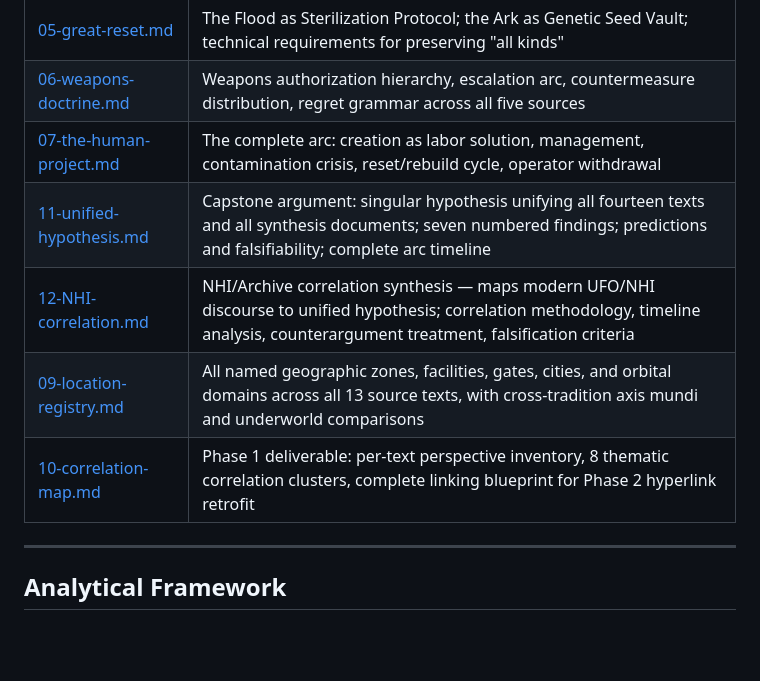
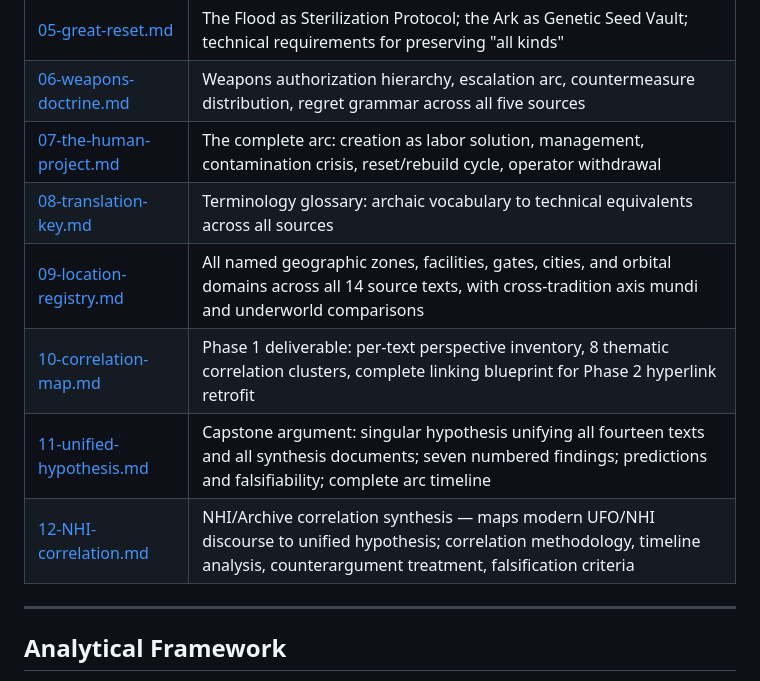
Before and after one commit to actual-designer/ancient-texts-research, a Markdown page: audit/00-INDEX.md, the part around the change. Drawn GitHub-style; blank space fills up the shorter version.

Commit message:
fix(index): reorder synthesis docs numerically, add missing entries for 08 and 09
Restore proper numerical ordering (08, 09, 10 before 11, 12). Add
08-translation-key.md and 09-location-registry.md which were absent
from the synthesis table since their creation. Bump source text counts
from 13 to 14.

```diff
--- a/audit/00-INDEX.md
+++ b/audit/00-INDEX.md
@@ -59,10 +59,11 @@
 | [05-great-reset.md](05-great-reset.md) | The Flood as Sterilization Protocol; the Ark as Genetic Seed Vault; technical requirements for preserving "all kinds" |
 | [06-weapons-doctrine.md](06-weapons-doctrine.md) | Weapons authorization hierarchy, escalation arc, countermeasure distribution, regret grammar across all five sources |
 | [07-the-human-project.md](07-the-human-project.md) | The complete arc: creation as labor solution, management, contamination crisis, reset/rebuild cycle, operator withdrawal |
+| [08-translation-key.md](08-translation-key.md) | Terminology glossary: archaic vocabulary to technical equivalents across all sources |
+| [09-location-registry.md](09-location-registry.md) | All named geographic zones, facilities, gates, cities, and orbital domains across all 14 source texts, with cross-tradition axis mundi and underworld comparisons |
+| [10-correlation-map.md](10-correlation-map.md) | Phase 1 deliverable: per-text perspective inventory, 8 thematic correlation clusters, complete linking blueprint for Phase 2 hyperlink retrofit |
 | [11-unified-hypothesis.md](11-unified-hypothesis.md) | Capstone argument: singular hypothesis unifying all fourteen texts and all synthesis documents; seven numbered findings; predictions and falsifiability; complete arc timeline |
 | [12-NHI-correlation.md](12-NHI-correlation.md) | NHI/Archive correlation synthesis — maps modern UFO/NHI discourse to unified hypothesis; correlation methodology, timeline analysis, counterargument treatment, falsification criteria |
-| [09-location-registry.md](09-location-registry.md) | All named geographic zones, facilities, gates, cities, and orbital domains across all 13 source texts, with cross-tradition axis mundi and underworld comparisons |
-| [10-correlation-map.md](10-correlation-map.md) | Phase 1 deliverable: per-text perspective inventory, 8 thematic correlation clusters, complete linking blueprint for Phase 2 hyperlink retrofit |
 
 ---
 
```
